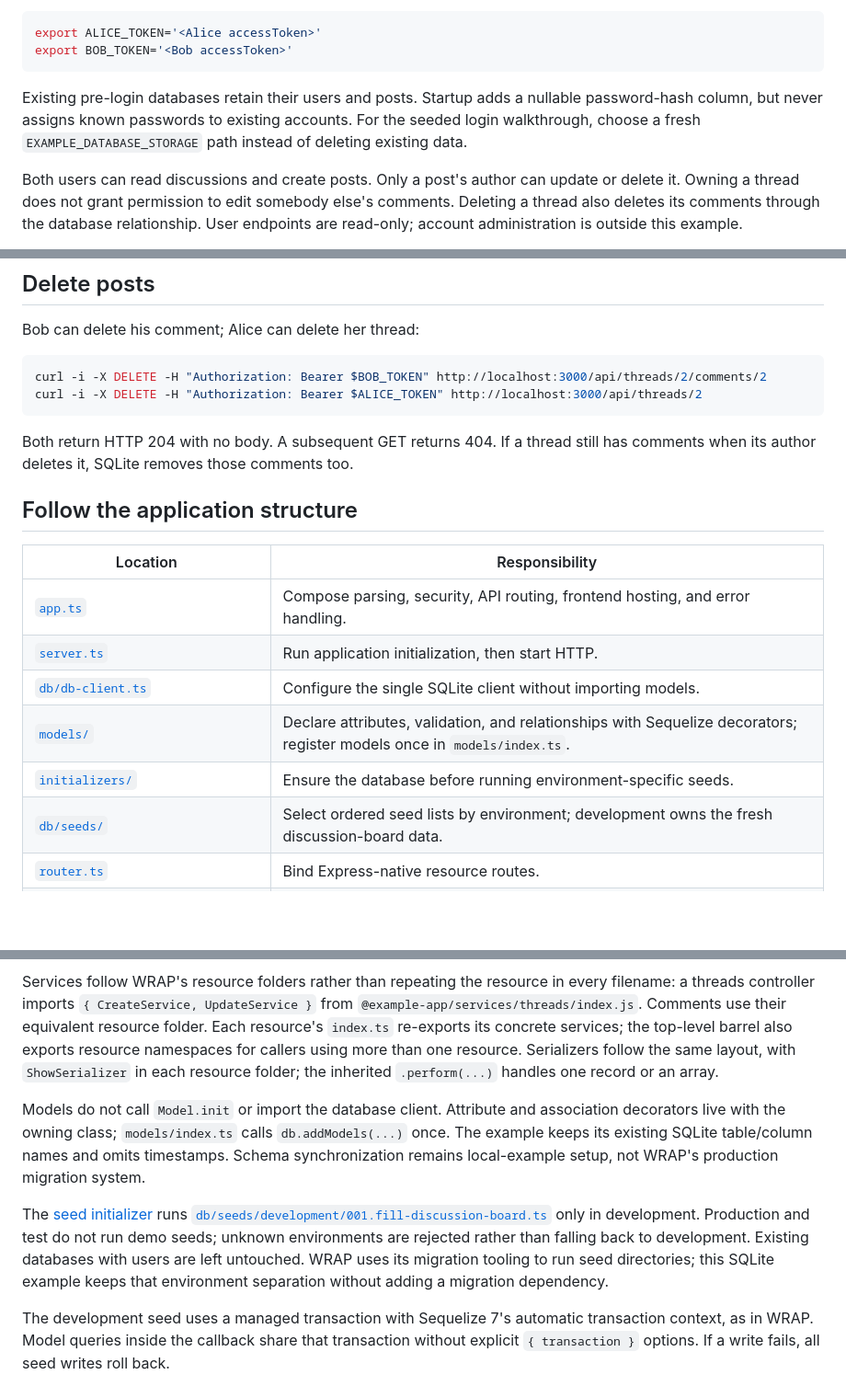
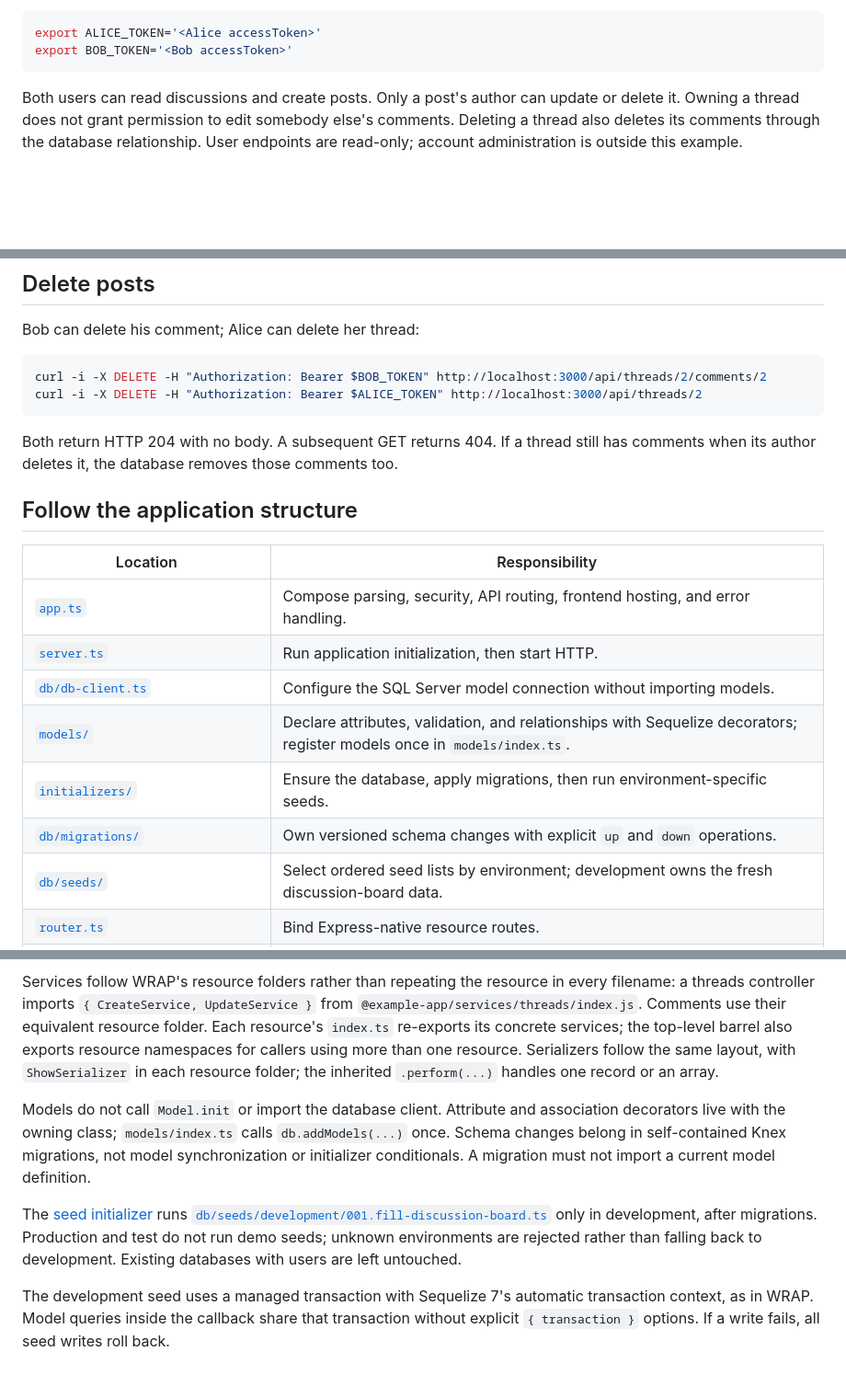
Before and after one commit to klondikemarlen/express-light-rail, a Markdown page: example-app/README.md, 3 parts joined by grey strips. Shown at 92% size. GitHub-like rendering; blank space fills up the shorter version.

````diff
--- a/example-app/README.md
+++ b/example-app/README.md
@@ -80,8 +69,6 @@ Both return HTTP 201 with `{ "accessToken": "...", "tokenType": "Bearer", "expir
 export ALICE_TOKEN='<Alice accessToken>'
 export BOB_TOKEN='<Bob accessToken>'
 ```
-
-Existing pre-login databases retain their users and posts. Startup adds a nullable password-hash column, but never assigns known passwords to existing accounts. For the seeded login walkthrough, choose a fresh `EXAMPLE_DATABASE_STORAGE` path instead of deleting existing data.
 
 Both users can read discussions and create posts. Only a post's author can update or delete it. Owning a thread does not grant permission to edit somebody else's comments. Deleting a thread also deletes its comments through the database relationship. User endpoints are read-only; account administration is outside this example.
 
@@ -181,7 +168,7 @@ curl -i -X DELETE -H "Authorization: Bearer $BOB_TOKEN" http://localhost:3000/ap
 curl -i -X DELETE -H "Authorization: Bearer $ALICE_TOKEN" http://localhost:3000/api/threads/2
 ```
 
-Both return HTTP 204 with no body. A subsequent GET returns 404. If a thread still has comments when its author deletes it, SQLite removes those comments too.
+Both return HTTP 204 with no body. A subsequent GET returns 404. If a thread still has comments when its author deletes it, the database removes those comments too.
 
 ## Follow the application structure
 
@@ -189,9 +176,10 @@ Both return HTTP 204 with no body. A subsequent GET returns 404. If a thread sti
 | --------------------------------------------------------------------------------------- | -------------------------------------------------------------------------------------------------------------------------------- |
 | [`app.ts`](app.ts)                                                                      | Compose parsing, security, API routing, frontend hosting, and error handling.                                                    |
 | [`server.ts`](server.ts)                                                                | Run application initialization, then start HTTP.                                                                                 |
-| [`db/db-client.ts`](db/db-client.ts)                                                    | Configure the single SQLite client without importing models.                                                                     |
+| [`db/db-client.ts`](db/db-client.ts)                                                    | Configure the SQL Server model connection without importing models.                                                              |
 | [`models/`](models/)                                                                    | Declare attributes, validation, and relationships with Sequelize decorators; register models once in `models/index.ts`.          |
-| [`initializers/`](initializers/)                                                        | Ensure the database before running environment-specific seeds.                                                                   |
+| [`initializers/`](initializers/)                                                        | Ensure the database, apply migrations, then run environment-specific seeds.                                                      |
+| [`db/migrations/`](db/migrations/)                                                      | Own versioned schema changes with explicit `up` and `down` operations.                                                           |
 | [`db/seeds/`](db/seeds/)                                                                | Select ordered seed lists by environment; development owns the fresh discussion-board data.                                      |
 | [`router.ts`](router.ts)                                                                | Bind Express-native resource routes.                                                                                             |
 | [`controllers/`](controllers/)                                                          | Expose middleware-established currentUser and orchestrate resource reads, authorization, services, serialization, and responses. |
@@ -213,9 +201,9 @@ Routes stay normal Express resource declarations. Controllers perform ordinary m
 
 Services follow WRAP's resource folders rather than repeating the resource in every filename: a threads controller imports `{ CreateService, UpdateService }` from `@example-app/services/threads/index.js`. Comments use their equivalent resource folder. Each resource's `index.ts` re-exports its concrete services; the top-level barrel also exports resource namespaces for callers using more than one resource. Serializers follow the same layout, with `ShowSerializer` in each resource folder; the inherited `.perform(...)` handles one record or an array.
 
-Models do not call `Model.init` or import the database client. Attribute and association decorators live with the owning class; `models/index.ts` calls `db.addModels(...)` once. The example keeps its existing SQLite table/column names and omits timestamps. Schema synchronization remains local-example setup, not WRAP's production migration system.
+Models do not call `Model.init` or import the database client. Attribute and association decorators live with the owning class; `models/index.ts` calls `db.addModels(...)` once. Schema changes belong in self-contained Knex migrations, not model synchronization or initializer conditionals. A migration must not import a current model definition.
 
-The [seed initializer](initializers/30-run-seeds.ts) runs [`db/seeds/development/001.fill-discussion-board.ts`](db/seeds/development/001.fill-discussion-board.ts) only in development. Production and test do not run demo seeds; unknown environments are rejected rather than falling back to development. Existing databases with users are left untouched. WRAP uses its migration tooling to run seed directories; this SQLite example keeps that environment separation without adding a migration dependency.
+The [seed initializer](initializers/30-run-seeds.ts) runs [`db/seeds/development/001.fill-discussion-board.ts`](db/seeds/development/001.fill-discussion-board.ts) only in development, after migrations. Production and test do not run demo seeds; unknown environments are rejected rather than falling back to development. Existing databases with users are left untouched.
 
 The development seed uses a managed transaction with Sequelize 7's automatic transaction context, as in WRAP. Model queries inside the callback share that transaction without explicit `{ transaction }` options. If a write fails, all seed writes roll back.
 
````
Also changed, not shown: other parts of example-app/README.md (+14 -25 lines), docs/adoption.md (+4 -3 lines), 1 other file.
